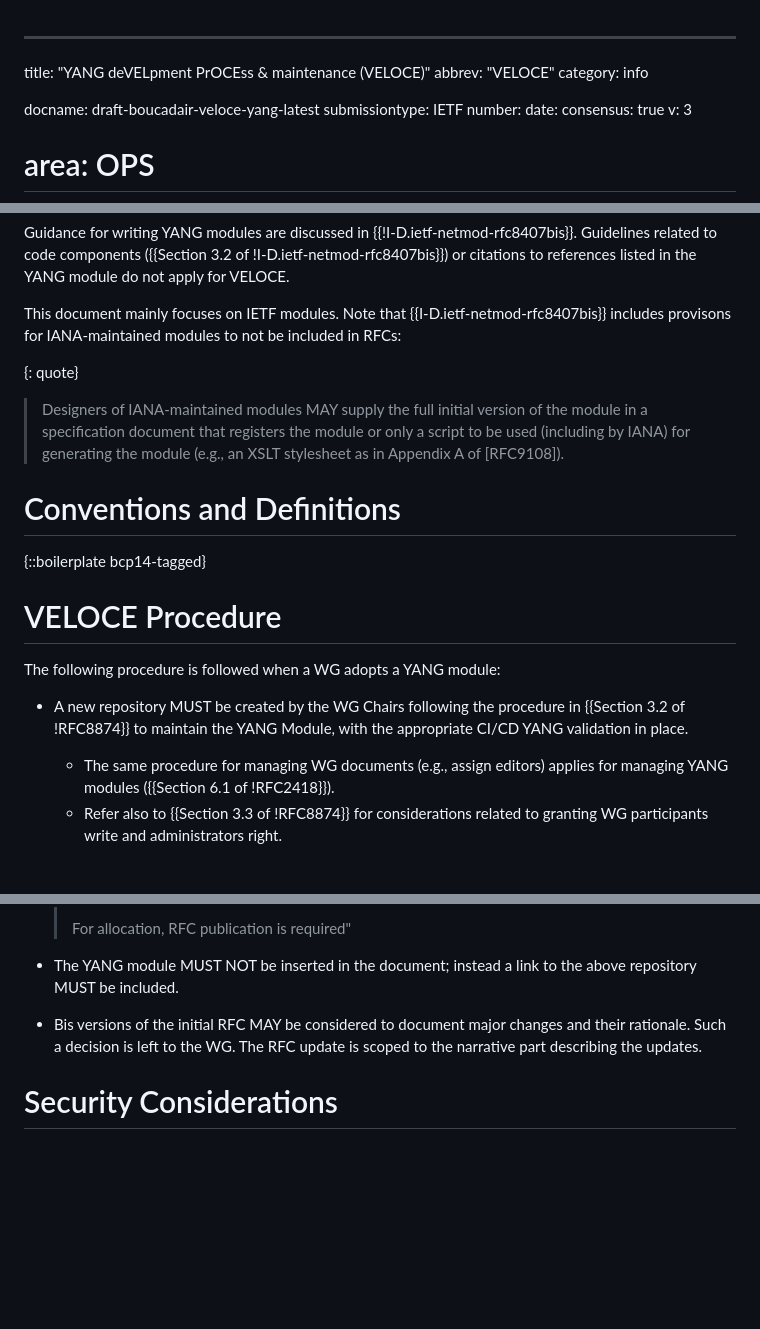
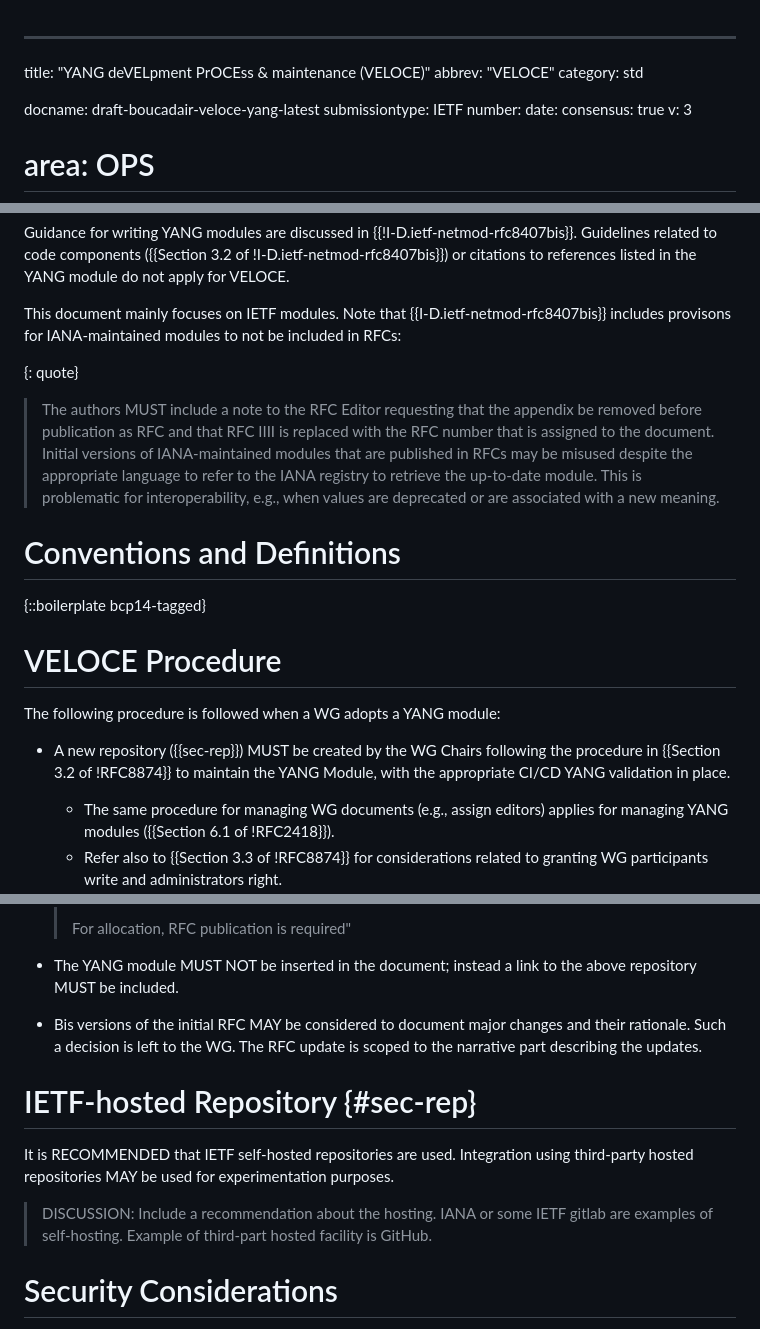
Before and after one commit to boucadair/draft-boucadair-veloce-yang, a Markdown page: draft-boucadair-veloce-yang.md, 3 parts joined by grey strips. GitHub-like rendering; blank space fills up the shorter version.

Commit message:
self-hosting

```diff
--- a/draft-boucadair-veloce-yang.md
+++ b/draft-boucadair-veloce-yang.md
@@ -1,7 +1,7 @@
 ---
 title: "YANG deVELpment PrOCEss & maintenance (VELOCE)"
 abbrev: "VELOCE"
-category: info
+category: std
 
 docname: draft-boucadair-veloce-yang-latest
 submissiontype: IETF
@@ -40,10 +40,7 @@ Guidance for writing YANG modules are discussed in {{!I-D.ietf-netmod-rfc8407bis
 This document mainly focuses on IETF modules. Note that {{I-D.ietf-netmod-rfc8407bis}} includes provisons for IANA-maintained modules to not be included in RFCs:
 
 {: quote}
->    Designers of IANA-maintained modules MAY supply the full initial
-   version of the module in a specification document that registers the
-   module or only a script to be used (including by IANA) for generating
-   the module (e.g., an XSLT stylesheet as in Appendix A of [RFC9108]).
+>  The authors MUST include a note to the RFC Editor requesting that the appendix be removed before publication as RFC and that RFC IIII is replaced with the RFC number that is assigned to the document. Initial versions of IANA-maintained modules that are published in RFCs may be misused despite the appropriate language to refer to the IANA registry to retrieve the up-to-date module. This is problematic for interoperability, e.g., when values are deprecated or are associated with a new meaning.
 
 # Conventions and Definitions
 
@@ -53,7 +50,7 @@ This document mainly focuses on IETF modules. Note that {{I-D.ietf-netmod-rfc840
 
 The following procedure is followed when a WG adopts a YANG module:
 
-* A new repository MUST be created by the WG Chairs following the procedure in {{Section 3.2 of !RFC8874}} to maintain the YANG Module, with the appropriate CI/CD YANG validation in place.
+* A new repository ({{sec-rep}}) MUST be created by the WG Chairs following the procedure in {{Section 3.2 of !RFC8874}} to maintain the YANG Module, with the appropriate CI/CD YANG validation in place.
    + The same procedure for managing WG documents (e.g., assign editors) applies for managing YANG modules ({{Section 6.1 of !RFC2418}}).
    + Refer also to {{Section 3.3 of !RFC8874}} for considerations related to granting WG participants write and administrators right.
    + Other administrative policies are defined in {{!RFC8875}}.
@@ -70,6 +67,12 @@ The following procedure is followed when a WG adopts a YANG module:
 * The YANG module MUST NOT be inserted in the document; instead a link to the above repository MUST be included.
 * Bis versions of the initial RFC MAY be considered to document major changes and their rationale. Such a decision is left to the WG. The RFC update is scoped to the narrative part describing the updates.
 
+# IETF-hosted Repository {#sec-rep}
+
+It is RECOMMENDED that IETF self-hosted repositories are used. Integration using third-party hosted repositories MAY be used for experimentation purposes.
+
+> DISCUSSION: Include a recommendation about the hosting. IANA or some IETF gitlab are examples of self-hosting. Example of third-part hosted facility is GitHub.
+
 # Security Considerations
 
 The same considerations discussed in {{Section 10 of !RFC8874}} apply here.
```
Also changed, not shown: other parts of draft-boucadair-veloce-yang.md (+1 -1 lines).
